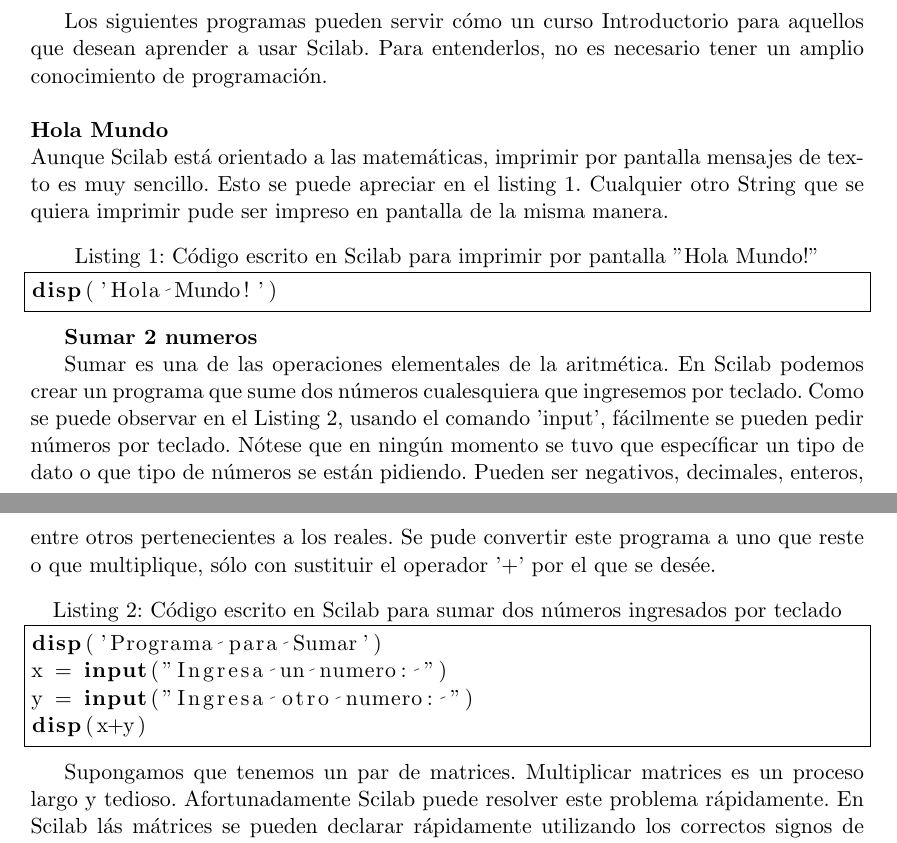
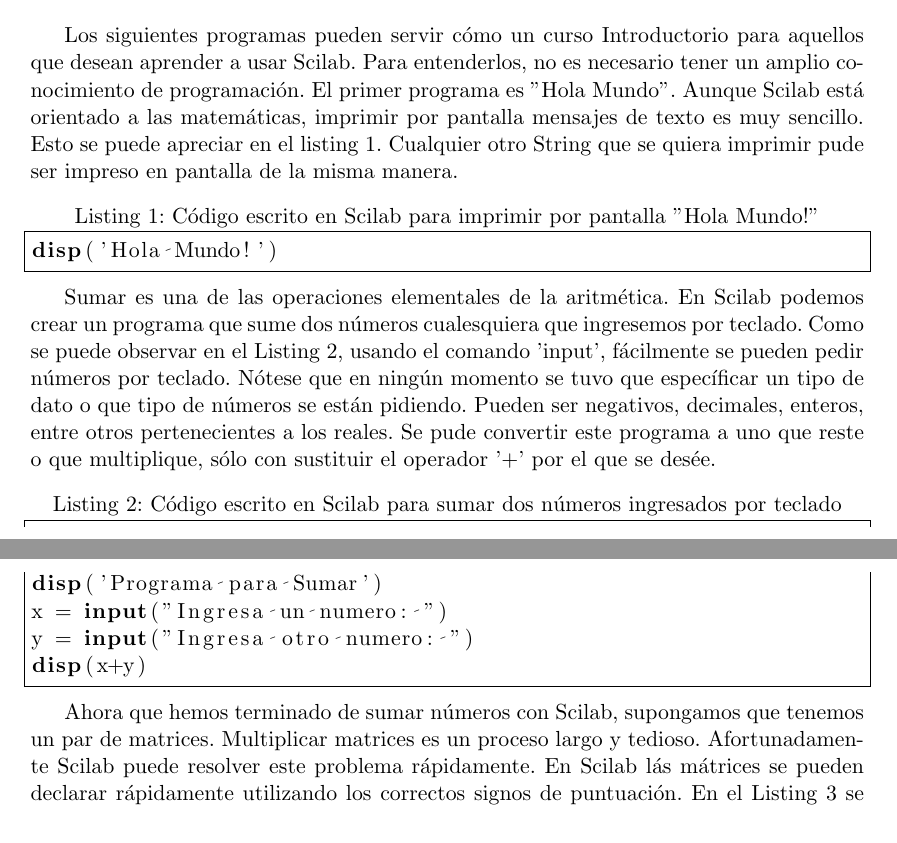
Before and after one commit to waenriqu/Investigacion, a LaTeX document (doc/plantilla.tex): two parts of pages 5 and 6 of 6, joined at a grey line, cut so that both start at the same text. Compiled offline with pdfLaTeX.

Commit message:
arreglados los parrafos.

```diff
--- a/doc/plantilla.tex
+++ b/doc/plantilla.tex
@@ -171,19 +171,12 @@
 
 \section{Hola Mundo y otros Programas Introductorios}
 
-Los siguientes programas pueden servir cómo un curso Introductorio para aquellos que desean aprender a usar Scilab. Para entenderlos, no es necesario tener un amplio conocimiento de programación.
-\\%
-\\%
-\textbf{Hola Mundo}
-\\%
-Aunque Scilab está orientado a las matemáticas, imprimir por pantalla mensajes de texto es muy sencillo. Esto se puede apreciar en el listing 1. Cualquier otro String que se quiera imprimir pude ser impreso en pantalla de la misma manera.
+Los siguientes programas pueden servir cómo un curso Introductorio para aquellos que desean aprender a usar Scilab. Para entenderlos, no es necesario tener un amplio conocimiento de programación. El primer programa es "Hola Mundo". Aunque Scilab está orientado a las matemáticas, imprimir por pantalla mensajes de texto es muy sencillo. Esto se puede apreciar en el listing 1. Cualquier otro String que se quiera imprimir pude ser impreso en pantalla de la misma manera.
 \lstset{language=Scilab}          % Set your language (you can change the language for each code-block optionally)
 \begin{lstlisting}[caption= Código escrito en Scilab para imprimir por pantalla "Hola Mundo!", label=amb, frame=single]  % Start your code-block
 
 disp('Hola Mundo!')
 \end{lstlisting}
-
-\textbf{Sumar 2 numeros}
 
 Sumar es una de las operaciones elementales de la aritmética. En Scilab podemos crear un programa que sume dos números cualesquiera que ingresemos por teclado. Como se puede observar en el Listing 2, usando el comando 'input', fácilmente se pueden pedir números por teclado. Nótese que en ningún momento se tuvo que específicar un tipo de dato o que tipo de números se están pidiendo. Pueden ser negativos, decimales, enteros, entre otros pertenecientes a los reales. Se pude convertir este programa a uno que reste o que multiplique, sólo con sustituir el operador '+' por el que se desée.
 
@@ -195,7 +188,7 @@
 disp(x+y)
 \end{lstlisting}
 
-Supongamos que tenemos un par de matrices. Multiplicar matrices es un proceso largo y tedioso. Afortunadamente Scilab puede resolver este problema rápidamente. En Scilab lás mátrices se pueden declarar rápidamente utilizando los correctos signos de puntuación. En el Listing 3 se observa cómo tras declarar las dos  matrices se las puede multiplicar utilizando el mismo número de líneas de código que en el programa anterior.
+Ahora que hemos terminado de sumar números con Scilab, supongamos que tenemos un par de matrices. Multiplicar matrices es un proceso largo y tedioso. Afortunadamente Scilab puede resolver este problema rápidamente. En Scilab lás mátrices se pueden declarar rápidamente utilizando los correctos signos de puntuación. En el Listing 3 se observa cómo tras declarar las dos  matrices se las puede multiplicar utilizando el mismo número de líneas de código que en el programa anterior.
 
 \begin{lstlisting}[caption= Código escrito en Scilab para multiplicar dos matrices, label=amb, frame=single]  % Start your code-block
 
```
